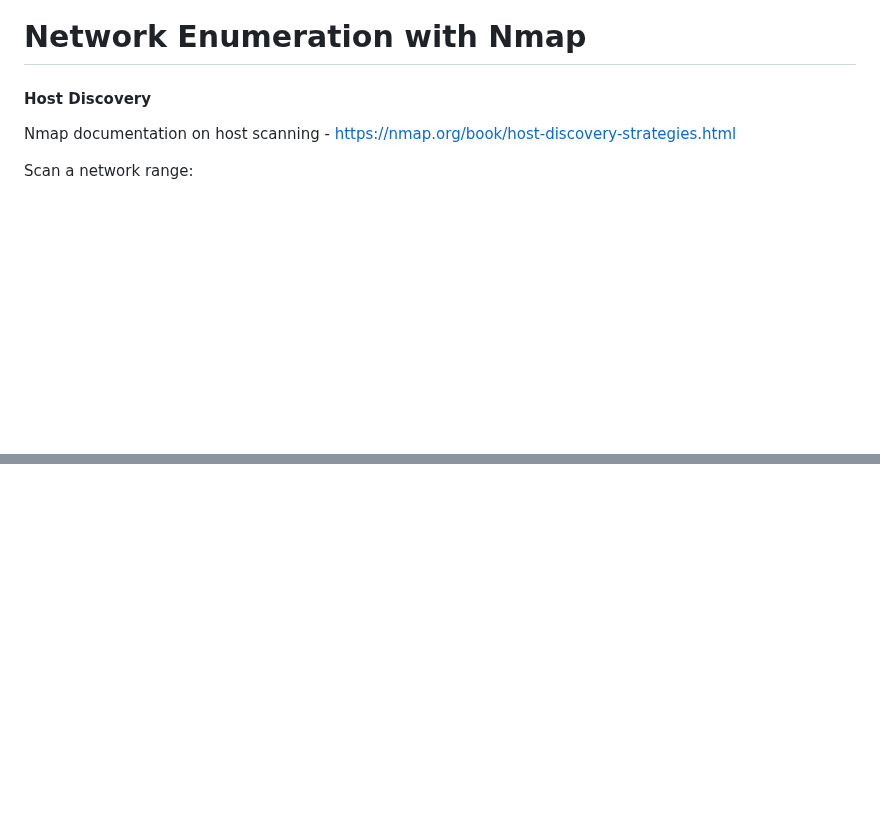
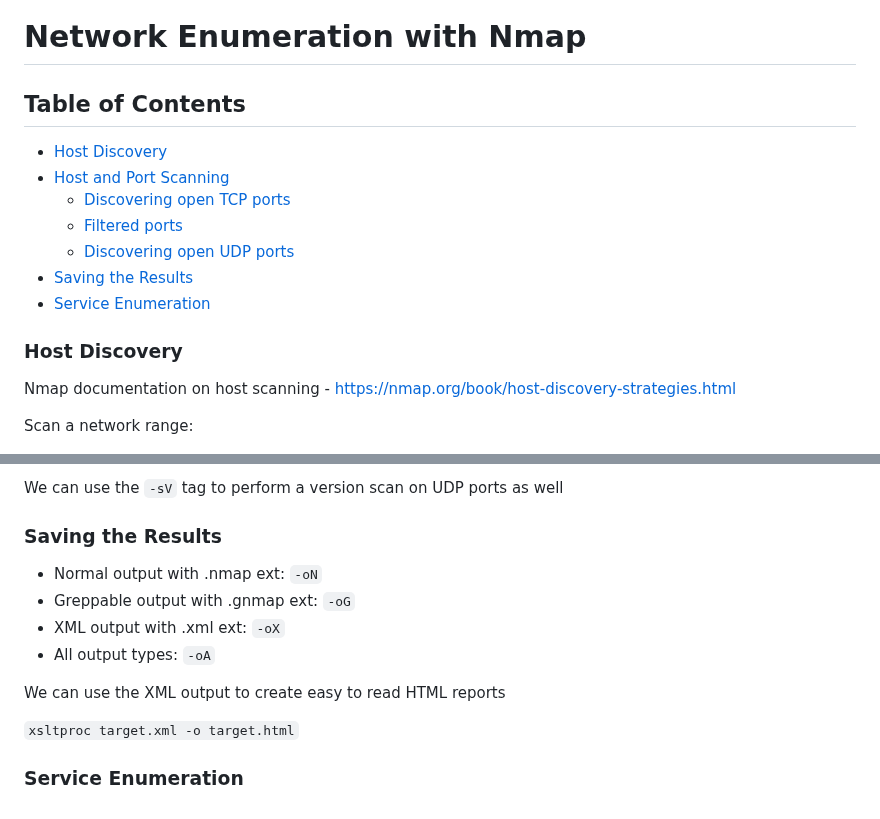
Before and after one commit to lukepatterson31/htb, a Markdown page: academy/pentester-path/network-enumeration-nmap.md, 2 parts joined by grey strips. Rendered like a GitHub page; blank space fills up the shorter version.

```diff
--- a/academy/pentester-path/network-enumeration-nmap.md
+++ b/academy/pentester-path/network-enumeration-nmap.md
@@ -1,6 +1,15 @@
 # Network Enumeration with Nmap
 
-#### Host Discovery
+## Table of Contents
+- [Host Discovery](#host-discovery)
+- [Host and Port Scanning](#host-and-port-scanning)
+    - [Discovering open TCP ports](#discovering-open-tcp-ports)
+    - [Filtered ports](#filtered-ports)
+    - [Discovering open UDP ports](#discovering-open-udp-ports)
+- [Saving the Results](#saving-the-results)
+- [Service Enumeration](#service-enumeration)
+
+### Host Discovery
 
 Nmap documentation on host scanning - https://nmap.org/book/host-discovery-strategies.html
 
@@ -133,0 +200,14 @@ Nmap done: 1 IP address (1 host up) scanned in 0.04 seconds
+We can use the `-sV` tag to perform a version scan on UDP ports as well
+
+### Saving the Results
+
+- Normal output with .nmap ext: `-oN`
+- Greppable output with .gnmap ext: `-oG`
+- XML output with .xml ext: `-oX`
+- All output types: `-oA`
+
+We can use the XML output to create easy to read HTML reports
+
+`xsltproc target.xml -o target.html`
+
+### Service Enumeration
```
Also changed, not shown: other parts of academy/pentester-path/network-enumeration-nmap.md (+65 -8 lines).
